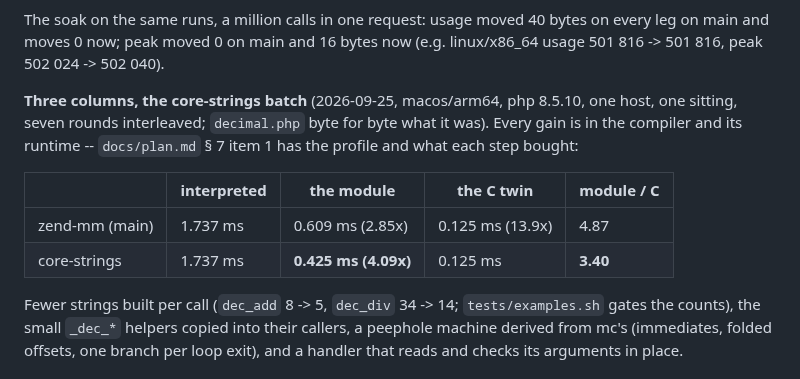
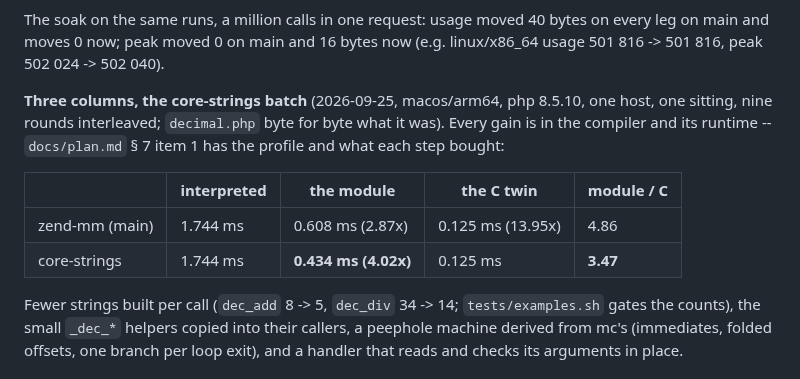
Before and after one commit to minicompiler/mc-php, a Markdown page: examples/decimal/README.md, the part around the change. Rendered like a GitHub page.

Commit message:
docs: the final sitting's numbers, the ablation and the 450-node bound
Co-Authored-By: Claude Opus 5.5 <noreply@anthropic.com>

```diff
--- a/examples/decimal/README.md
+++ b/examples/decimal/README.md
@@ -173,13 +173,13 @@ main and moves 0 now; peak moved 0 on main and 16 bytes now (e.g. linux/x86_64 u
 501 816, peak 502 024 -> 502 040).
 
 **Three columns, the core-strings batch** (2026-09-25, macos/arm64, php 8.5.10, one host, one
-sitting, seven rounds interleaved; `decimal.php` byte for byte what it was). Every gain is in the
+sitting, nine rounds interleaved; `decimal.php` byte for byte what it was). Every gain is in the
 compiler and its runtime -- `docs/plan.md` § 7 item 1 has the profile and what each step bought:
 
 | | interpreted | the module | the C twin | module / C |
 |---|---|---|---|---|
-| zend-mm (main) | 1.737 ms | 0.609 ms (2.85x) | 0.125 ms (13.9x) | 4.87 |
-| core-strings | 1.737 ms | **0.425 ms (4.09x)** | 0.125 ms | **3.40** |
+| zend-mm (main) | 1.744 ms | 0.608 ms (2.87x) | 0.125 ms (13.95x) | 4.86 |
+| core-strings | 1.744 ms | **0.434 ms (4.02x)** | 0.125 ms | **3.47** |
 
 Fewer strings built per call (`dec_add` 8 -> 5, `dec_div` 34 -> 14; `tests/examples.sh` gates the
 counts), the small `_dec_*` helpers copied into their callers, a peephole machine derived from
```
Also changed, not shown: CLAUDE.md (+2 -2 lines), docs/plan.md (+15 -5 lines).
